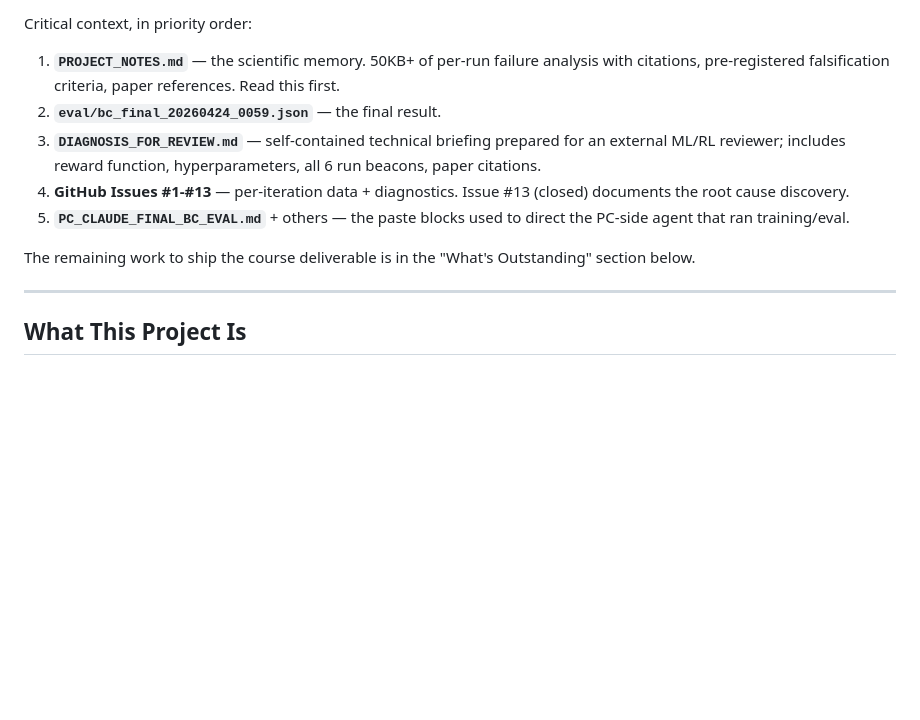
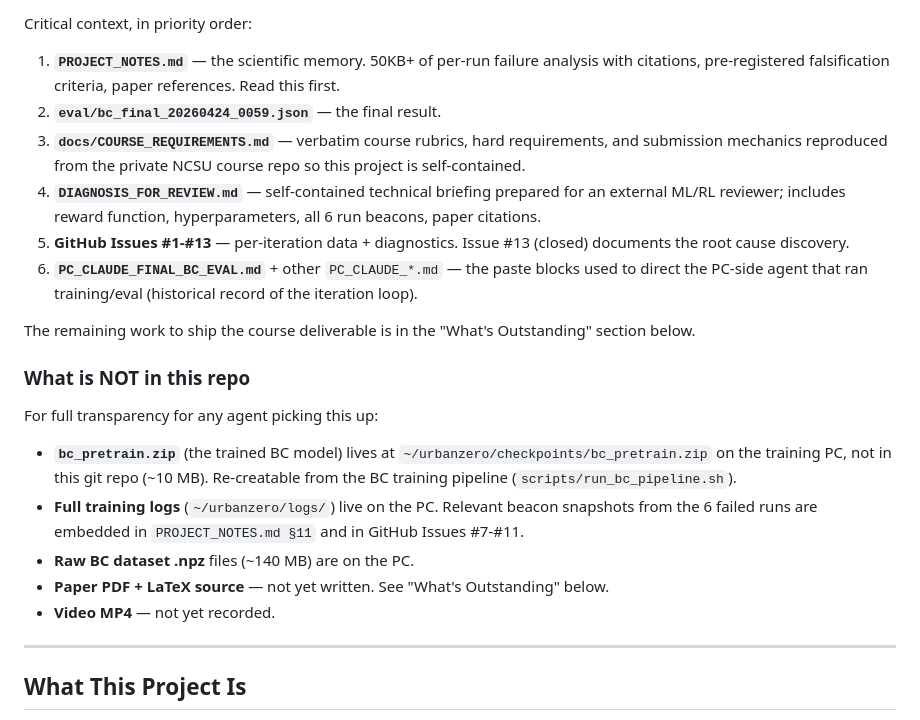
Before and after one commit to AadityaMishra1/UrbanZero, a Markdown page: README.md, the part around the change. Drawn GitHub-style; blank space fills up the shorter version.

```diff
--- a/README.md
+++ b/README.md
@@ -22,17 +22,37 @@ Critical context, in priority order:
    per-run failure analysis with citations, pre-registered
    falsification criteria, paper references. Read this first.
 2. **`eval/bc_final_20260424_0059.json`** — the final result.
-3. **`DIAGNOSIS_FOR_REVIEW.md`** — self-contained technical
+3. **`docs/COURSE_REQUIREMENTS.md`** — verbatim course rubrics,
+   hard requirements, and submission mechanics reproduced from
+   the private NCSU course repo so this project is self-contained.
+4. **`DIAGNOSIS_FOR_REVIEW.md`** — self-contained technical
    briefing prepared for an external ML/RL reviewer; includes
    reward function, hyperparameters, all 6 run beacons, paper
    citations.
-4. **GitHub Issues #1-#13** — per-iteration data + diagnostics.
+5. **GitHub Issues #1-#13** — per-iteration data + diagnostics.
    Issue #13 (closed) documents the root cause discovery.
-5. **`PC_CLAUDE_FINAL_BC_EVAL.md`** + others — the paste blocks
-   used to direct the PC-side agent that ran training/eval.
+6. **`PC_CLAUDE_FINAL_BC_EVAL.md`** + other `PC_CLAUDE_*.md` —
+   the paste blocks used to direct the PC-side agent that ran
+   training/eval (historical record of the iteration loop).
 
 The remaining work to ship the course deliverable is in the
 "What's Outstanding" section below.
+
+### What is NOT in this repo
+
+For full transparency for any agent picking this up:
+
+- **`bc_pretrain.zip`** (the trained BC model) lives at
+  `~/urbanzero/checkpoints/bc_pretrain.zip` on the training PC,
+  not in this git repo (~10 MB). Re-creatable from the BC training
+  pipeline (`scripts/run_bc_pipeline.sh`).
+- **Full training logs** (`~/urbanzero/logs/`) live on the PC.
+  Relevant beacon snapshots from the 6 failed runs are embedded
+  in `PROJECT_NOTES.md §11` and in GitHub Issues #7-#11.
+- **Raw BC dataset .npz** files (~140 MB) are on the PC.
+- **Paper PDF + LaTeX source** — not yet written. See "What's
+  Outstanding" below.
+- **Video MP4** — not yet recorded.
 
 ---
 
```
Also changed, not shown: docs/COURSE_REQUIREMENTS.md (added, +269 -0 lines).
